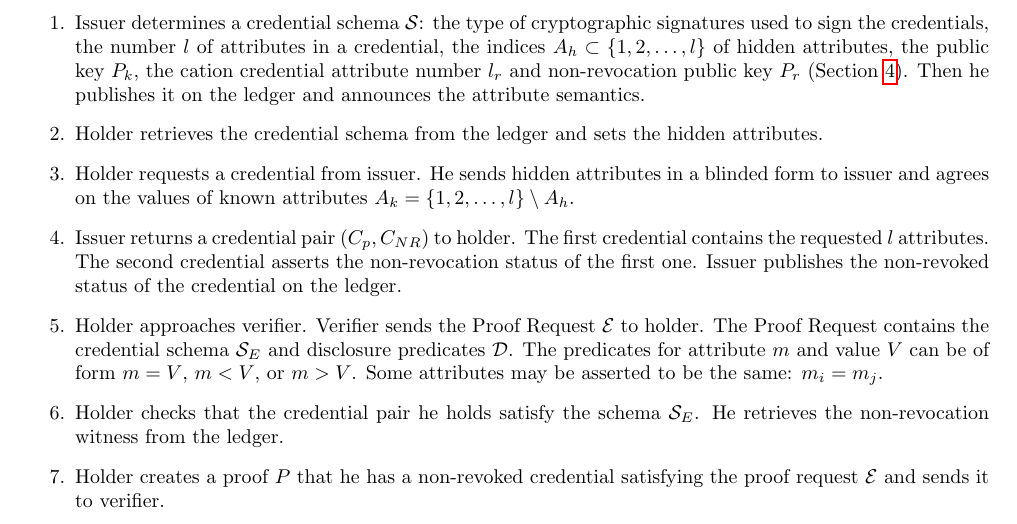
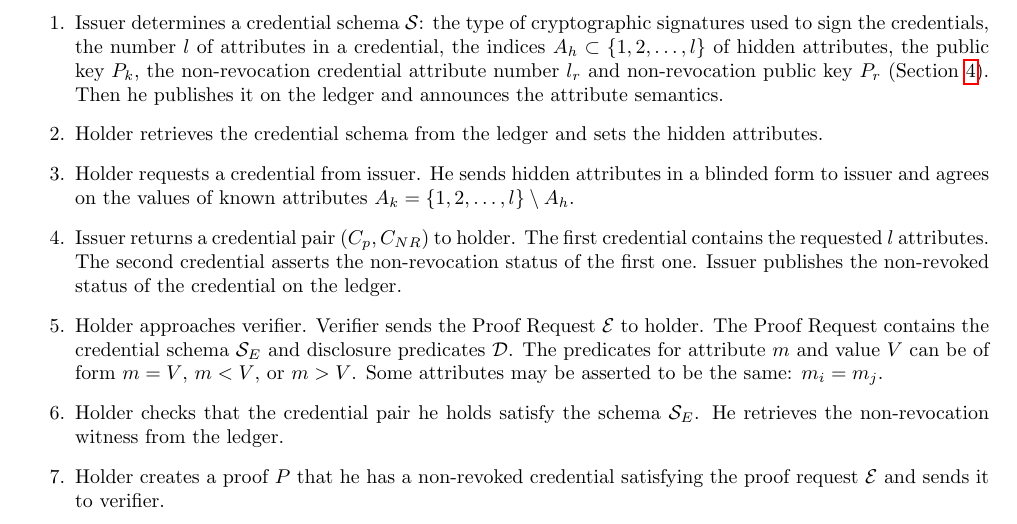
Before and after one commit to hyperledger/anoncreds-tex, a LaTeX document (specs/anoncreds1/anoncredsmain.tex, which reads specs/anoncreds1/anoncreds.tex): part of page 2 of 12, cut so that both start at the same text. Compiled offline with pdfLaTeX.

Commit message:
fixing broken sentence

```diff
--- a/specs/anoncreds1/anoncreds.tex
+++ b/specs/anoncreds1/anoncreds.tex
@@ -61,7 +61,7 @@ Various types of anonymous credentials can be supported. In this section, the co
 
 The simplest credential lifecycle with one credential, single issuer, holder, and verifier is as follows:
 \begin{enumerate}
-    \item Issuer determines a credential schema $\mathcal{S} $: the type of cryptographic signatures used to sign the credentials, the number $l$ of attributes in a credential, the indices $A_h\subset \{1,2,\ldots,l\}$ of hidden attributes, the public key $P_k$, the cation credential attribute number $l_r$ and non-revocation public key $P_r$ (Section~\ref{sec:iss-setup}). Then he publishes it on the ledger and announces the attribute semantics.
+    \item Issuer determines a credential schema $\mathcal{S} $: the type of cryptographic signatures used to sign the credentials, the number $l$ of attributes in a credential, the indices $A_h\subset \{1,2,\ldots,l\}$ of hidden attributes, the public key $P_k$, the non-revocation credential attribute number $l_r$ and non-revocation public key $P_r$ (Section~\ref{sec:iss-setup}). Then he publishes it on the ledger and announces the attribute semantics.
     \item Holder retrieves the credential schema from the ledger and sets the hidden attributes.
     \item Holder requests a credential from issuer. He sends hidden attributes in a blinded form to issuer and agrees on the values of known attributes $A_k=\{1,2,
 \ldots,l\}\setminus A_h$.
```
